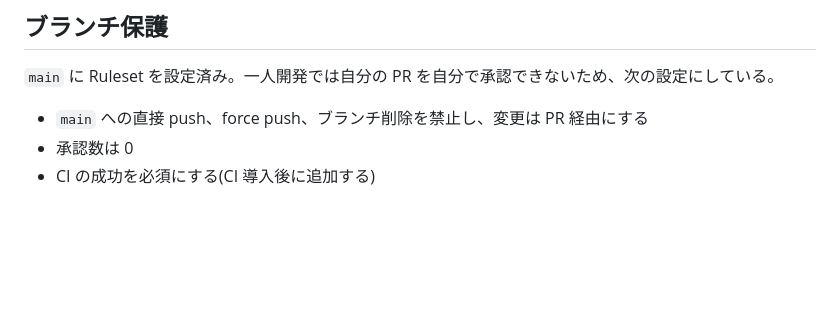
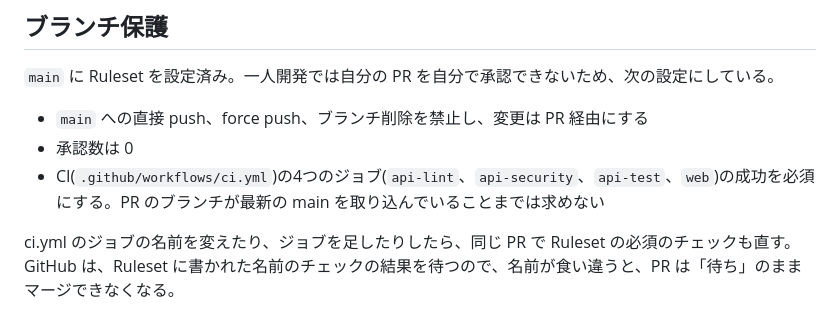
Before and after one commit to tomooshima0828/portfolio-rails-vue-firebase-gcp-library, a Markdown page: docs/development-flow.md, the part around the change. Drawn GitHub-style; blank space fills up the shorter version.

Commit message:
development-flow.md のブランチ保護を、CI の必須のチェックに合わせる
Co-Authored-By: Claude Opus 5.5 <noreply@anthropic.com>

```diff
--- a/docs/development-flow.md
+++ b/docs/development-flow.md
@@ -166,4 +166,6 @@ GitHub Projects のボードで、2週間ごとのスプリントとして進め
 
 - `main` への直接 push、force push、ブランチ削除を禁止し、変更は PR 経由にする
 - 承認数は 0
-- CI の成功を必須にする(CI 導入後に追加する)
+- CI(`.github/workflows/ci.yml`)の4つのジョブ(`api-lint`、`api-security`、`api-test`、`web`)の成功を必須にする。PR のブランチが最新の main を取り込んでいることまでは求めない
+
+ci.yml のジョブの名前を変えたり、ジョブを足したりしたら、同じ PR で Ruleset の必須のチェックも直す。GitHub は、Ruleset に書かれた名前のチェックの結果を待つので、名前が食い違うと、PR は「待ち」のままマージできなくなる。
```
